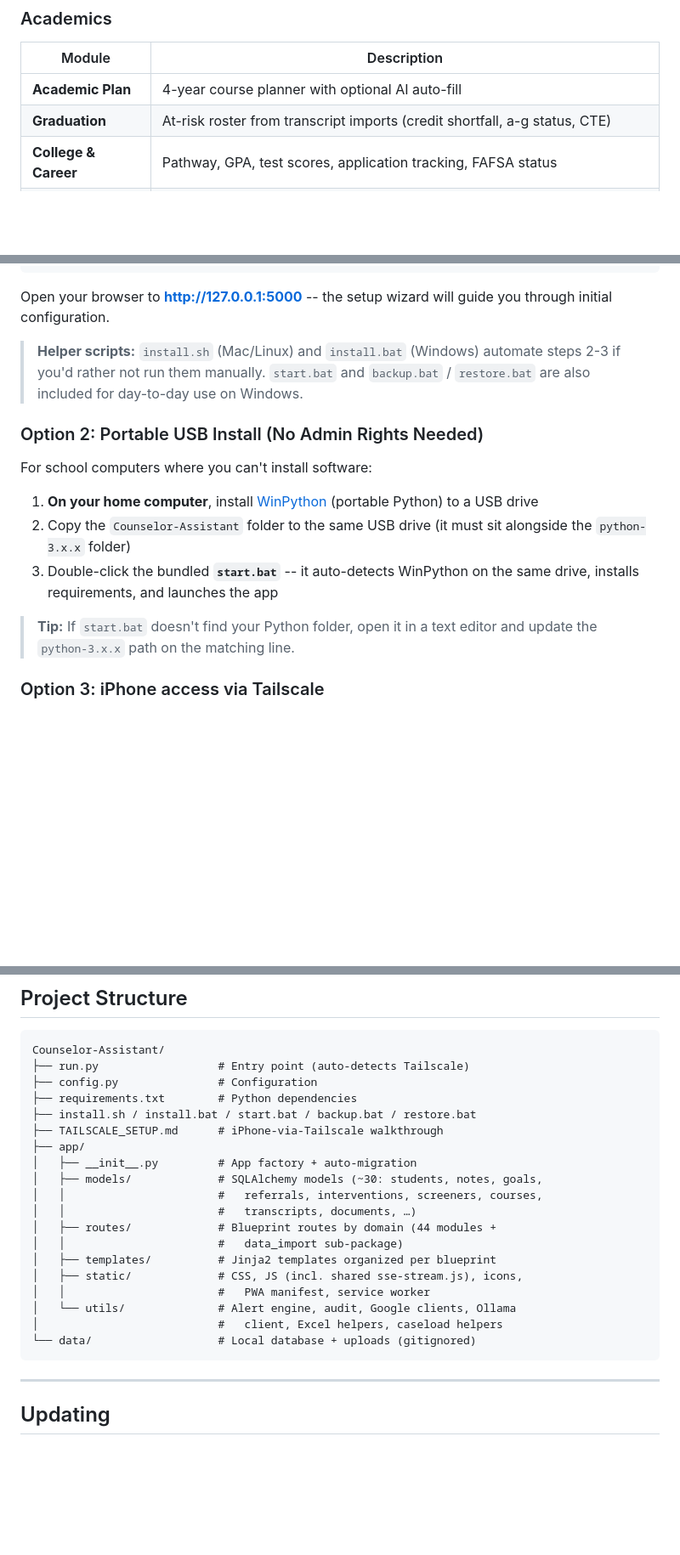
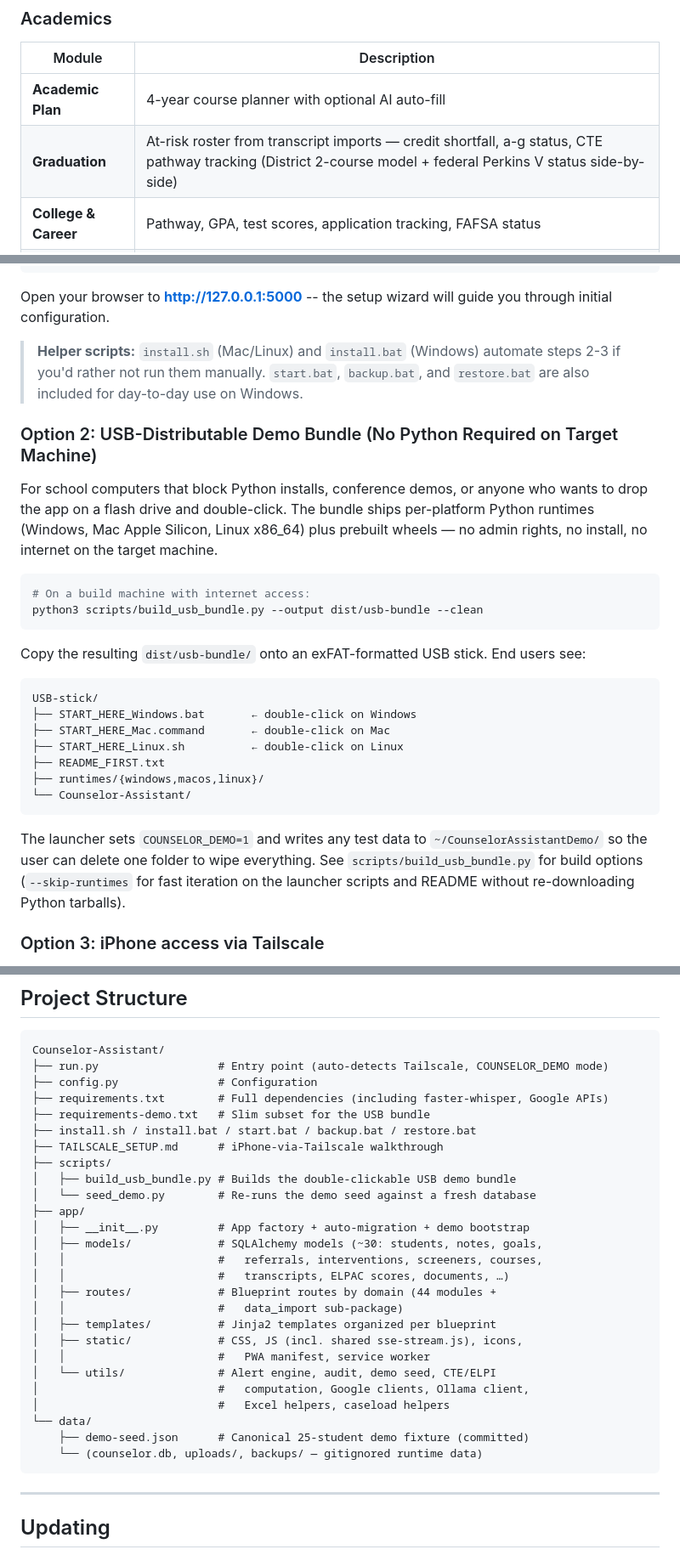
Before and after one commit to eseqko/Counselor-Assistant, a Markdown page: README.md, 3 parts joined by grey strips. Shown at 85% size. Drawn GitHub-style; blank space fills up the shorter version.

Commit message:
README: refresh for demo mode, USB bundle, and ELPAC/CTE features
Reflects the app's current shape:

- New "Try the Demo First" section at the top of Getting Started with
  the COUNSELOR_DEMO=1 invocation. The seeded 25-student fixture is
  the canonical entry point for prospective users now.

- Replaces the old WinPython "Portable USB Install" with the new
  scripts/build_usb_bundle.py approach. The bundle ships per-platform
  python-build-standalone runtimes plus prebuilt wheels and produces
  double-clickable START_HERE_*.bat/.command/.sh launchers — no Python
  on the target machine, no admin rights, no internet.

- Adds a dedicated ELPAC Analytics row to the Reports & Analytics
  table, calling out Reclassification Candidates, ELPI Status
  (simplified PL-1-4 and full CDE rubric with sublevels), and the Big
  Movers table.

- Notes the new CTE pathway tracking on the Graduation row (District
  2-course model + federal Perkins V status shown side-by-side).

- Corrects the AI Tools Hub count from "17+" to the actual 14, and
  mentions AI Course Recommendations on each student profile (now
  that the route is wired correctly).

- Updates Project Structure to show scripts/, data/demo-seed.json,
  and requirements-demo.txt.

- Adds USB-distribution mention to the Tech Stack table.

````diff
--- a/README.md
+++ b/README.md
@@ -48,7 +48,7 @@ Most school counselor tools are cloud-based, expensive, and raise FERPA concerns
 | Module | Description |
 |--------|-------------|
 | **Academic Plan** | 4-year course planner with optional AI auto-fill |
-| **Graduation** | At-risk roster from transcript imports (credit shortfall, a-g status, CTE) |
+| **Graduation** | At-risk roster from transcript imports — credit shortfall, a-g status, CTE pathway tracking (District 2-course model + federal Perkins V status side-by-side) |
 | **College & Career** | Pathway, GPA, test scores, application tracking, FAFSA status |
 | **Course Catalog** | Department-organized courses with prerequisites, grad requirements, NCAA status |
 | **Post-Grad** | Outcome tracking (college, military, workforce, gap year) |
@@ -121,17 +133,30 @@ python run.py
 
 Open your browser to **http://127.0.0.1:5000** -- the setup wizard will guide you through initial configuration.
 
-> **Helper scripts:** `install.sh` (Mac/Linux) and `install.bat` (Windows) automate steps 2-3 if you'd rather not run them manually. `start.bat` and `backup.bat` / `restore.bat` are also included for day-to-day use on Windows.
+> **Helper scripts:** `install.sh` (Mac/Linux) and `install.bat` (Windows) automate steps 2-3 if you'd rather not run them manually. `start.bat`, `backup.bat`, and `restore.bat` are also included for day-to-day use on Windows.
 
-### Option 2: Portable USB Install (No Admin Rights Needed)
+### Option 2: USB-Distributable Demo Bundle (No Python Required on Target Machine)
 
-For school computers where you can't install software:
+For school computers that block Python installs, conference demos, or anyone who wants to drop the app on a flash drive and double-click. The bundle ships per-platform Python runtimes (Windows, Mac Apple Silicon, Linux x86_64) plus prebuilt wheels — no admin rights, no install, no internet on the target machine.
 
-1. **On your home computer**, install [WinPython](https://winpython.github.io/) (portable Python) to a USB drive
-2. Copy the `Counselor-Assistant` folder to the same USB drive (it must sit alongside the `python-3.x.x` folder)
-3. Double-click the bundled **`start.bat`** -- it auto-detects WinPython on the same drive, installs requirements, and launches the app
+```bash
+# On a build machine with internet access:
+python3 scripts/build_usb_bundle.py --output dist/usb-bundle --clean
+```
 
-> **Tip:** If `start.bat` doesn't find your Python folder, open it in a text editor and update the `python-3.x.x` path on the matching line.
+Copy the resulting `dist/usb-bundle/` onto an exFAT-formatted USB stick. End users see:
+
+```
+USB-stick/
+├── START_HERE_Windows.bat       ← double-click on Windows
+├── START_HERE_Mac.command       ← double-click on Mac
+├── START_HERE_Linux.sh          ← double-click on Linux
+├── README_FIRST.txt
+├── runtimes/{windows,macos,linux}/
+└── Counselor-Assistant/
+```
+
+The launcher sets `COUNSELOR_DEMO=1` and writes any test data to `~/CounselorAssistantDemo/` so the user can delete one folder to wipe everything. See `scripts/build_usb_bundle.py` for build options (`--skip-runtimes` for fast iteration on the launcher scripts and README without re-downloading Python tarballs).
 
 ### Option 3: iPhone access via Tailscale
 
@@ -214,24 +240,31 @@ All data lives in the `data/` directory:
 
 ```
 Counselor-Assistant/
-├── run.py                  # Entry point (auto-detects Tailscale)
+├── run.py                  # Entry point (auto-detects Tailscale, COUNSELOR_DEMO mode)
 ├── config.py               # Configuration
-├── requirements.txt        # Python dependencies
+├── requirements.txt        # Full dependencies (including faster-whisper, Google APIs)
+├── requirements-demo.txt   # Slim subset for the USB bundle
 ├── install.sh / install.bat / start.bat / backup.bat / restore.bat
 ├── TAILSCALE_SETUP.md      # iPhone-via-Tailscale walkthrough
+├── scripts/
+│   ├── build_usb_bundle.py # Builds the double-clickable USB demo bundle
+│   └── seed_demo.py        # Re-runs the demo seed against a fresh database
 ├── app/
-│   ├── __init__.py         # App factory + auto-migration
+│   ├── __init__.py         # App factory + auto-migration + demo bootstrap
 │   ├── models/             # SQLAlchemy models (~30: students, notes, goals,
 │   │                       #   referrals, interventions, screeners, courses,
-│   │                       #   transcripts, documents, …)
+│   │                       #   transcripts, ELPAC scores, documents, …)
 │   ├── routes/             # Blueprint routes by domain (44 modules +
 │   │                       #   data_import sub-package)
 │   ├── templates/          # Jinja2 templates organized per blueprint
 │   ├── static/             # CSS, JS (incl. shared sse-stream.js), icons,
 │   │                       #   PWA manifest, service worker
-│   └── utils/              # Alert engine, audit, Google clients, Ollama
-│                           #   client, Excel helpers, caseload helpers
-└── data/                   # Local database + uploads (gitignored)
+│   └── utils/              # Alert engine, audit, demo seed, CTE/ELPI
+│                           #   computation, Google clients, Ollama client,
+│                           #   Excel helpers, caseload helpers
+└── data/
+    ├── demo-seed.json      # Canonical 25-student demo fixture (committed)
+    └── (counselor.db, uploads/, backups/ — gitignored runtime data)
 ```
 
 ---
````
Also changed, not shown: other parts of README.md (+15 -2 lines).
